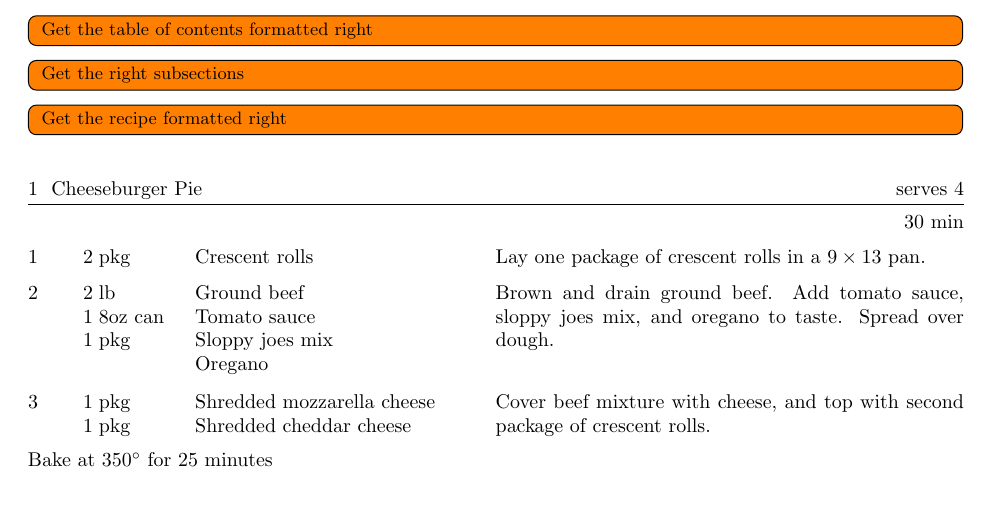
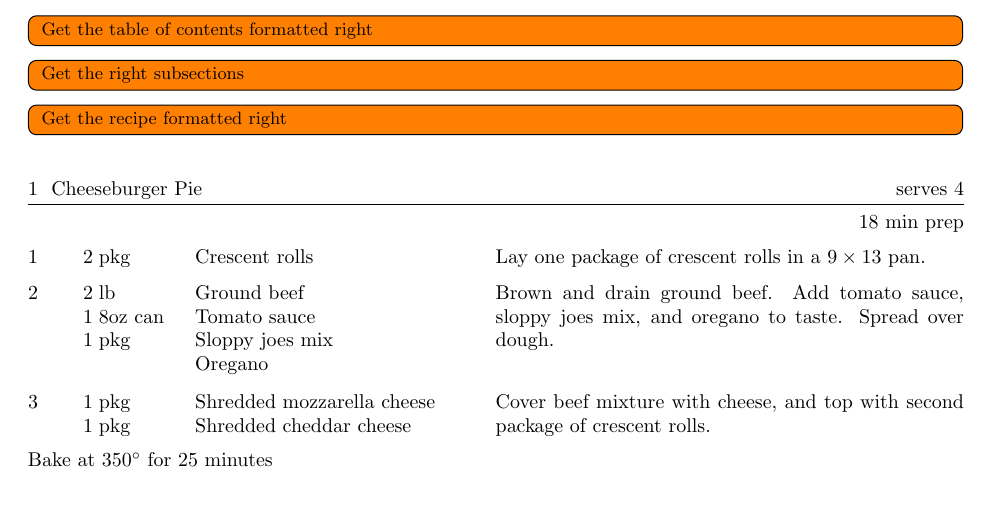
Before and after one commit to Notgnoshi/recipes, a LaTeX paper (recipes.tex, which reads recipes/main-courses/cheeseburger-pie.tex): part of page 3 of 5, cut so that both start at the same text. Compiled offline with pdfLaTeX.

Commit message:
Fix preparation time

```diff
--- a/recipes/main-courses/cheeseburger-pie.tex
+++ b/recipes/main-courses/cheeseburger-pie.tex
@@ -1,6 +1,6 @@
 % !TEX root = ../../recipes.tex
 
-\begin{recipe}{Cheeseburger Pie}{serves 4}{30 min}
+\begin{recipe}{Cheeseburger Pie}{serves 4}{18 min prep}
     \ingredient[2]{pkg}{Crescent rolls}
     Lay one package of crescent rolls in a $9 \times 13$ pan.
 
```
